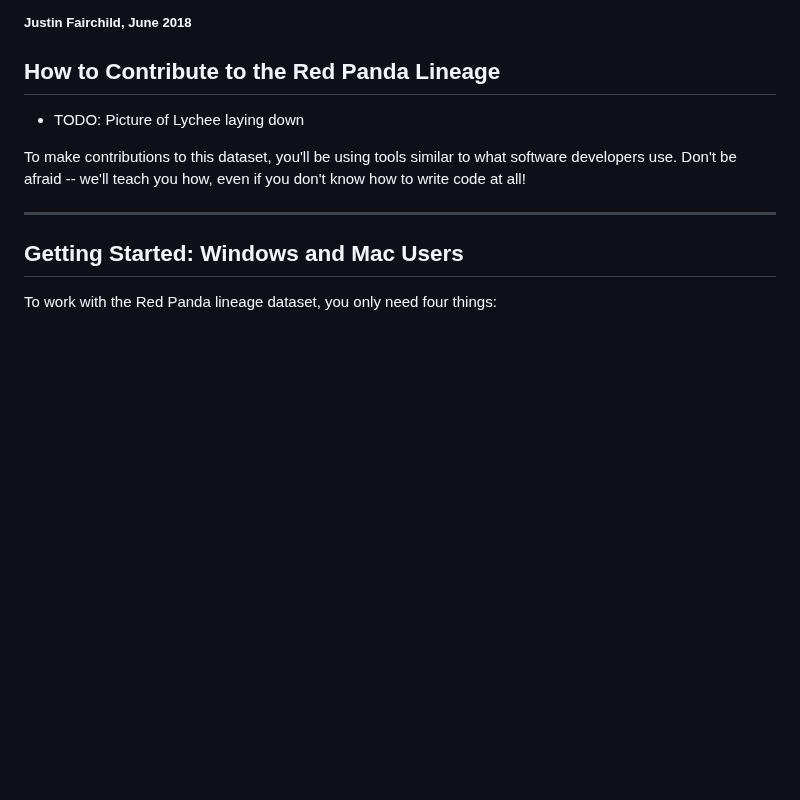
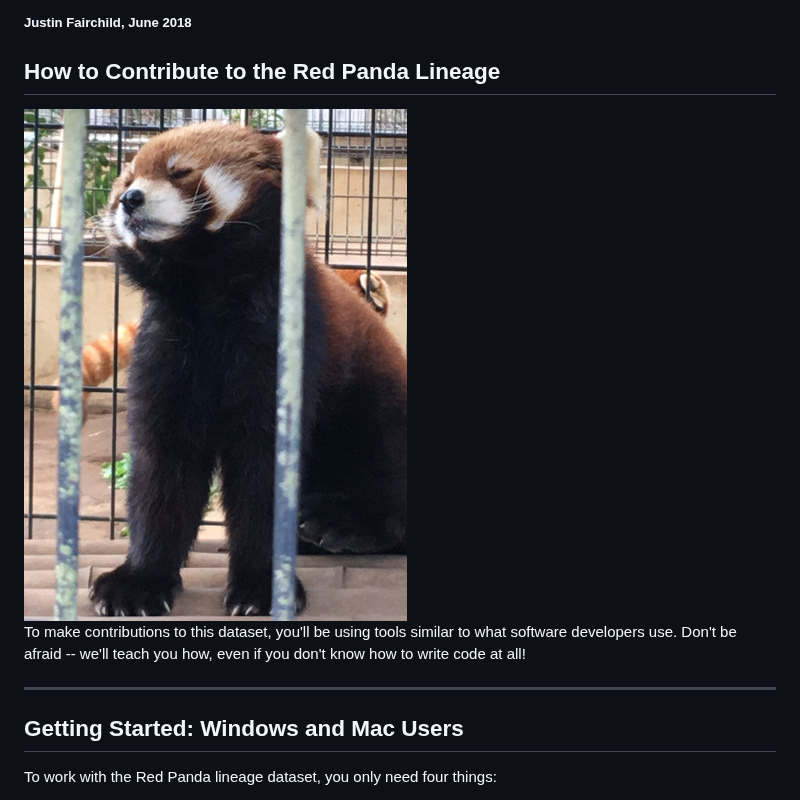
Before and after one commit to wwoast/redpanda-lineage, a Markdown page: docs/INSTRUCTIONS.md, the part around the change. Rendered like a GitHub page; pictures changed too: docs/images/instructions/lychee-get-ready.jpg (added); blank space fills up the shorter version.

Commit message:
lychee get ready in docs

```diff
--- a/docs/INSTRUCTIONS.md
+++ b/docs/INSTRUCTIONS.md
@@ -4,7 +4,7 @@
 
 ## How to Contribute to the Red Panda Lineage
 
- * TODO: Picture of Lychee laying down
+<img src="https://raw.githubusercontent.com/wwoast/redpanda-lineage/master/docs/images/instructions/lychee-get-ready.jpg" />
 
 To make contributions to this dataset, you'll be using tools similar to what software developers use. Don't be afraid -- we'll teach you how, even if you don't know how to write code at all!
 
```
